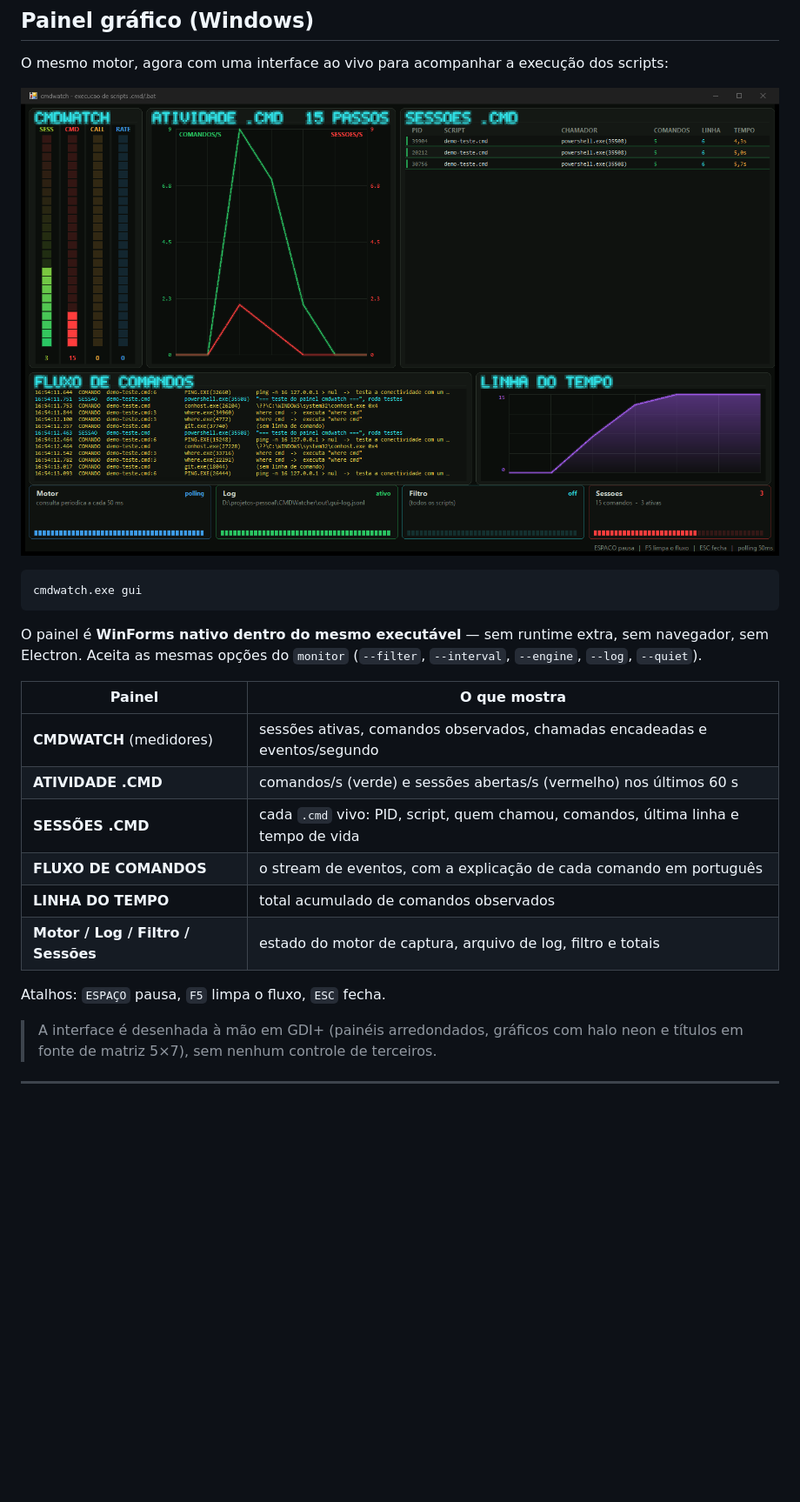
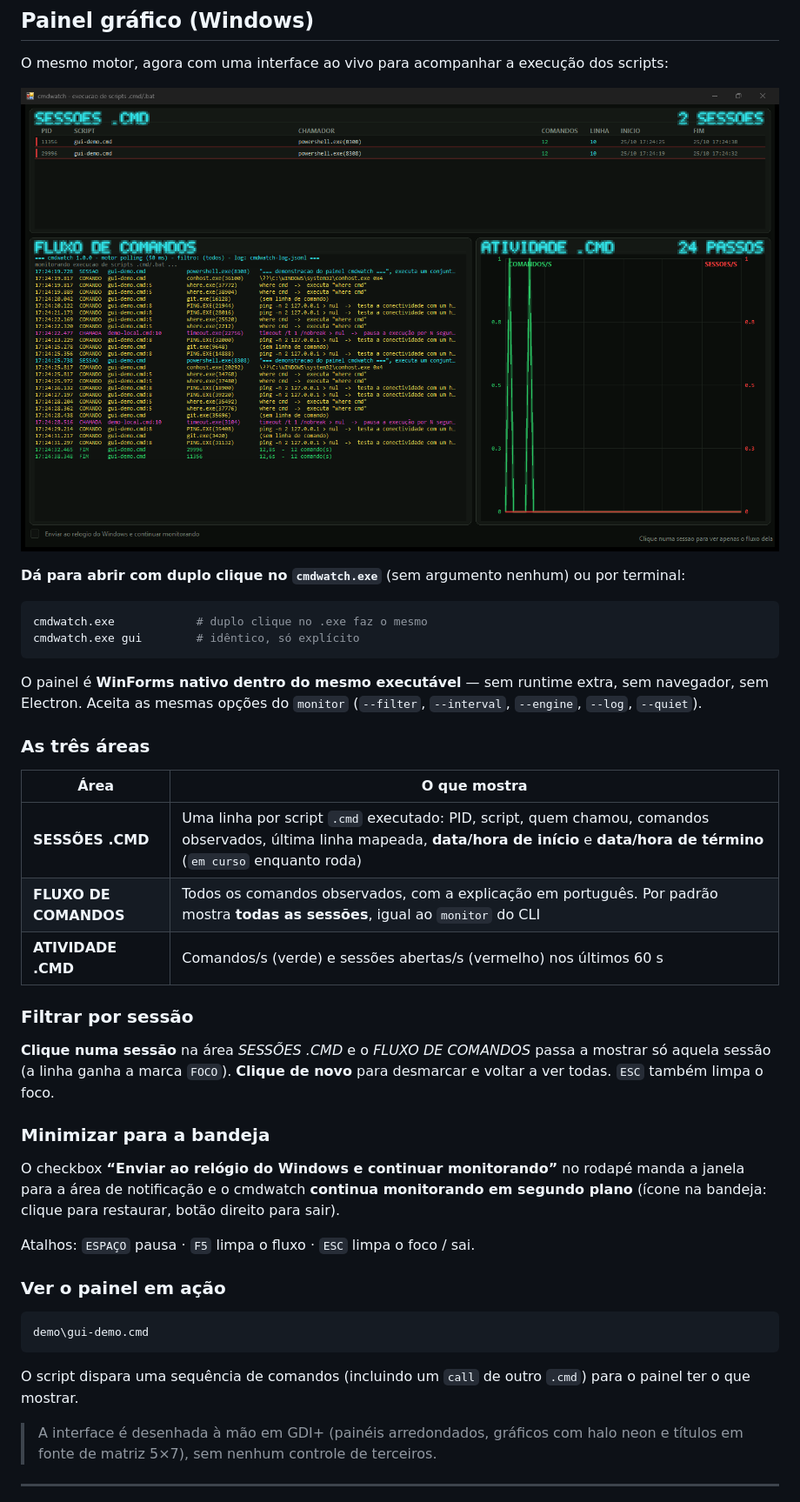
Before and after one commit to dellanio/cmdwatch, a Markdown page: README.md, the part around one of its changes. Shown at 87% size. GitHub-like rendering; pictures changed too: docs/dashboard.png; blank space fills up the shorter version.

````diff
--- a/README.md
+++ b/README.md
@@ -64,24 +64,47 @@ O mesmo motor, agora com uma interface ao vivo para acompanhar a execução dos
 
 ![Painel do cmdwatch](docs/dashboard.png)
 
+**Dá para abrir com duplo clique no `cmdwatch.exe`** (sem argumento nenhum) ou por terminal:
+
 ```powershell
-cmdwatch.exe gui
+cmdwatch.exe            # duplo clique no .exe faz o mesmo
+cmdwatch.exe gui        # idêntico, só explícito
 ```
 
 O painel é **WinForms nativo dentro do mesmo executável** — sem runtime extra, sem navegador,
 sem Electron. Aceita as mesmas opções do `monitor` (`--filter`, `--interval`, `--engine`,
 `--log`, `--quiet`).
 
-| Painel | O que mostra |
+### As três áreas
+
+| Área | O que mostra |
 |---|---|
-| **CMDWATCH** (medidores) | sessões ativas, comandos observados, chamadas encadeadas e eventos/segundo |
-| **ATIVIDADE .CMD** | comandos/s (verde) e sessões abertas/s (vermelho) nos últimos 60 s |
-| **SESSÕES .CMD** | cada `.cmd` vivo: PID, script, quem chamou, comandos, última linha e tempo de vida |
-| **FLUXO DE COMANDOS** | o stream de eventos, com a explicação de cada comando em português |
-| **LINHA DO TEMPO** | total acumulado de comandos observados |
-| **Motor / Log / Filtro / Sessões** | estado do motor de captura, arquivo de log, filtro e totais |
+| **SESSÕES .CMD** | Uma linha por script `.cmd` executado: PID, script, quem chamou, comandos observados, última linha mapeada, **data/hora de início** e **data/hora de término** (`em curso` enquanto roda) |
+| **FLUXO DE COMANDOS** | Todos os comandos observados, com a explicação em português. Por padrão mostra **todas as sessões**, igual ao `monitor` do CLI |
+| **ATIVIDADE .CMD** | Comandos/s (verde) e sessões abertas/s (vermelho) nos últimos 60 s |
 
-Atalhos: `ESPAÇO` pausa, `F5` limpa o fluxo, `ESC` fecha.
+### Filtrar por sessão
+
+**Clique numa sessão** na área *SESSÕES .CMD* e o *FLUXO DE COMANDOS* passa a mostrar só
+aquela sessão (a linha ganha a marca `FOCO`). **Clique de novo** para desmarcar e voltar a
+ver todas. `ESC` também limpa o foco.
+
+### Minimizar para a bandeja
+
+O checkbox **“Enviar ao relógio do Windows e continuar monitorando”** no rodapé manda a
+janela para a área de notificação e o cmdwatch **continua monitorando em segundo plano**
+(ícone na bandeja: clique para restaurar, botão direito para sair).
+
+Atalhos: `ESPAÇO` pausa · `F5` limpa o fluxo · `ESC` limpa o foco / sai.
+
+### Ver o painel em ação
+
+```powershell
+demo\gui-demo.cmd
+```
+
+O script dispara uma sequência de comandos (incluindo um `call` de outro `.cmd`) para o
+painel ter o que mostrar.
 
 > A interface é desenhada à mão em GDI+ (painéis arredondados, gráficos com halo neon e
 > títulos em fonte de matriz 5×7), sem nenhum controle de terceiros.
````
Also changed, not shown: other parts of README.md (+6 -5 lines), 4 other files.
